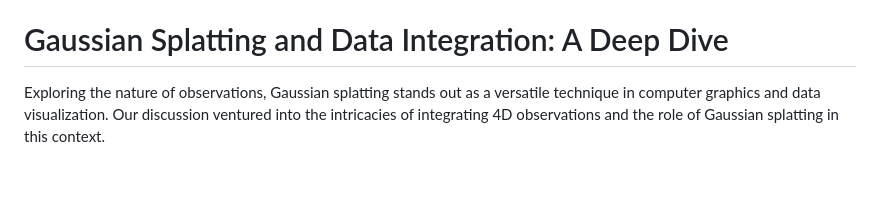
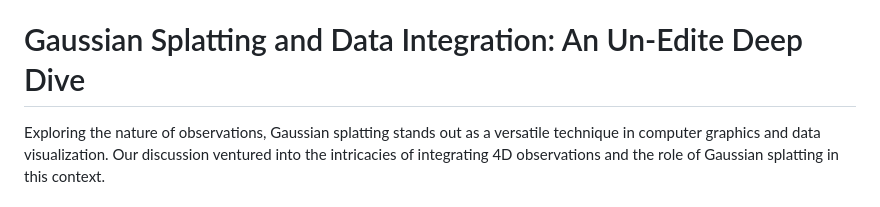
Before and after one commit to kkmcgg/splat, a Markdown page: README.md, the part around the change. Drawn GitHub-style; blank space fills up the shorter version.

```diff
--- a/README.md
+++ b/README.md
@@ -9,7 +9,7 @@ https://poly.cam/gaussian-splatting
 
 **Consensus Blending** is a novel approach to enhance LiDAR data by capitalizing on overlapping pulse regions. By focusing on areas where pulses intersect, this method aims to boost the signal-to-noise ratio, ensuring that only consistent and corroborated data is emphasized. By treating overlapping LiDAR pulses as a form of consensus, or a "seconded motion", weak or inconsistent signals can be minimized or excluded, yielding a more refined and reliable point cloud. This technique has potential implications for improving point cloud quality in applications ranging from topographic mapping to autonomous vehicle navigation.
 
-# Gaussian Splatting and Data Integration: A Deep Dive
+# Gaussian Splatting and Data Integration: An Un-Edite Deep Dive
 
 Exploring the nature of observations, Gaussian splatting stands out as a versatile technique in computer graphics and data visualization. Our discussion ventured into the intricacies of integrating 4D observations and the role of Gaussian splatting in this context.
 
```
